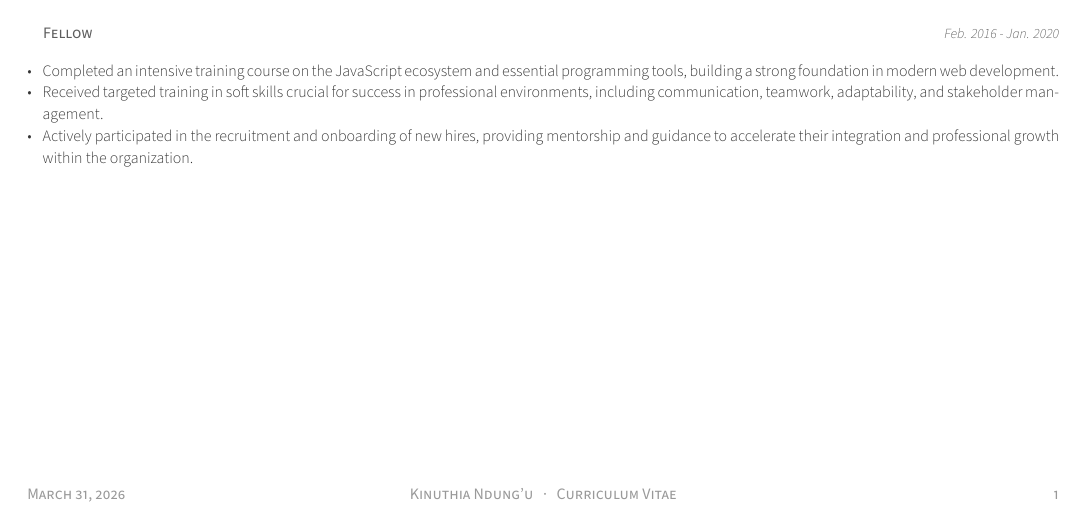
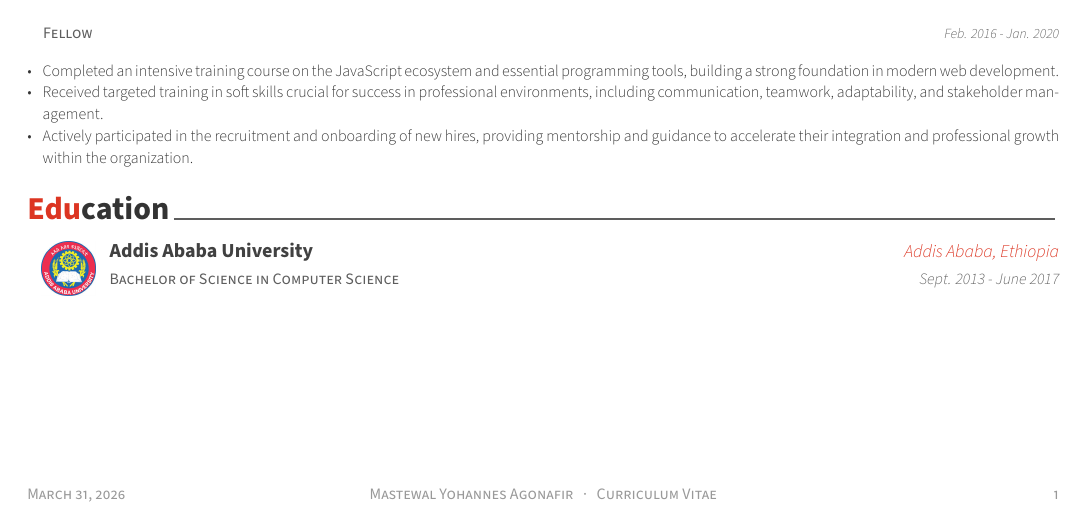
Before and after one commit to kndungu/masti-cv, a LaTeX CV (cv.tex, which reads cv/education.tex): part of the page, cut so that both start at the same text. Compiled offline with XeLaTeX.

Commit message:
Add education

```diff
--- a/cv.tex
+++ b/cv.tex
@@ -89,7 +89,7 @@
 % Leave any of these blank if they are not needed
 \makecvfooter
   {\today}
-  {Kinuthia Ndung'u~~~·~~~Curriculum Vitae}
+  {Mastewal Yohannes Agonafir~~~·~~~Curriculum Vitae}
   {\thepage}
 
 
@@ -97,9 +97,8 @@
 %	CV/RESUME CONTENT
 %	Each section is imported separately, open each file in turn to modify content
 %-------------------------------------------------------------------------------
-% \input{cv/summary.tex}
-% \input{cv/skills.tex}
 \input{cv/experience.tex}
+\input{cv/education.tex}
 
 %-------------------------------------------------------------------------------
 \end{document}
--- /dev/null
+++ b/cv/education.tex
@@ -0,0 +1,24 @@
+%-------------------------------------------------------------------------------
+%	SECTION TITLE
+%-------------------------------------------------------------------------------
+\cvsection{Education}
+
+%-------------------------------------------------------------------------------
+%	CONTENT
+%-------------------------------------------------------------------------------
+
+\begin{cventries}
+
+%---------------------------------------------------------
+  \cventrywithlogo
+    {./images/aau_logo.jpeg} % Logo
+    {Bachelor of Science in Computer Science} % Industry
+    {Addis Ababa University} % Company
+    {Addis Ababa, Ethiopia} % Location
+    {Sept. 2013 - June 2017} % Date(s)
+    {}
+    {}
+
+%---------------------------------------------------------
+
+\end{cventries}
```
Also changed, not shown: cv/skills.tex (deleted, +0 -36 lines), cv/summary.tex (deleted, +0 -13 lines), cv.pdf, images/aau_logo.jpeg (added).
